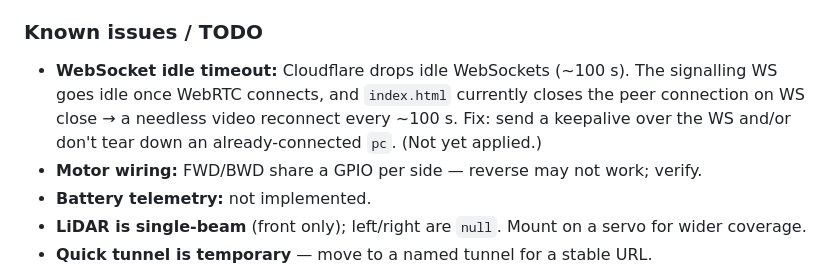
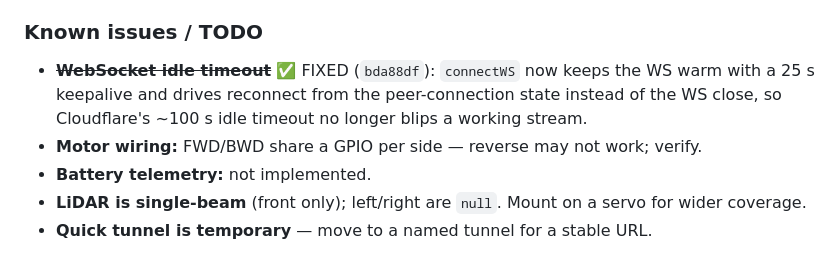
Before and after one commit to Shinjanip/spy_robot, a Markdown page: context.md, the part around the change. GitHub-like rendering.

Commit message:
Mark WebSocket idle-timeout issue resolved in context.md
Co-Authored-By: Claude Opus 4.8 <noreply@anthropic.com>

```diff
--- a/context.md
+++ b/context.md
@@ -186,11 +186,10 @@ card** despite "no credit card" marketing. Three options on the table:
    never billed under 1,000 GB.
 
 ### Known issues / TODO
-- **WebSocket idle timeout:** Cloudflare drops idle WebSockets (~100 s). The
-  signalling WS goes idle once WebRTC connects, and `index.html` currently closes
-  the peer connection on WS close → a needless video reconnect every ~100 s.
-  Fix: send a keepalive over the WS and/or don't tear down an already-connected
-  `pc`. (Not yet applied.)
+- ~~**WebSocket idle timeout**~~ ✅ FIXED (`bda88df`): `connectWS` now keeps the
+  WS warm with a 25 s keepalive and drives reconnect from the peer-connection
+  state instead of the WS close, so Cloudflare's ~100 s idle timeout no longer
+  blips a working stream.
 - **Motor wiring:** FWD/BWD share a GPIO per side — reverse may not work; verify.
 - **Battery telemetry:** not implemented.
 - **LiDAR is single-beam** (front only); left/right are `null`. Mount on a servo
```
